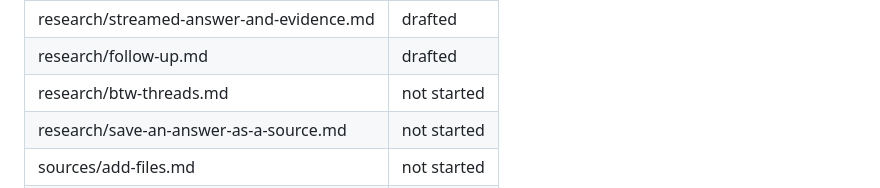
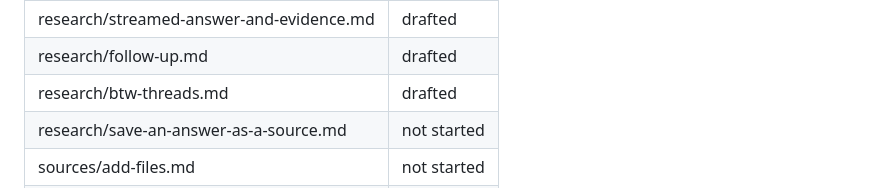
Before and after one commit to kijanac/great-minds, a Markdown page: README.md, the part around the change. Drawn GitHub-style.

Commit message:
docs: add research/btw-threads.md

```diff
--- a/README.md
+++ b/README.md
@@ -169,7 +169,7 @@ Status is one of `not started`, `drafted`, or `verified`.
 | research/ask-a-question.md | drafted |
 | research/streamed-answer-and-evidence.md | drafted |
 | research/follow-up.md | drafted |
-| research/btw-threads.md | not started |
+| research/btw-threads.md | drafted |
 | research/save-an-answer-as-a-source.md | not started |
 | sources/add-files.md | not started |
 | sources/add-a-url.md | not started |
```
Also changed, not shown: goal.md (+5 -0 lines), research/btw-threads.md (added, +173 -0 lines).
